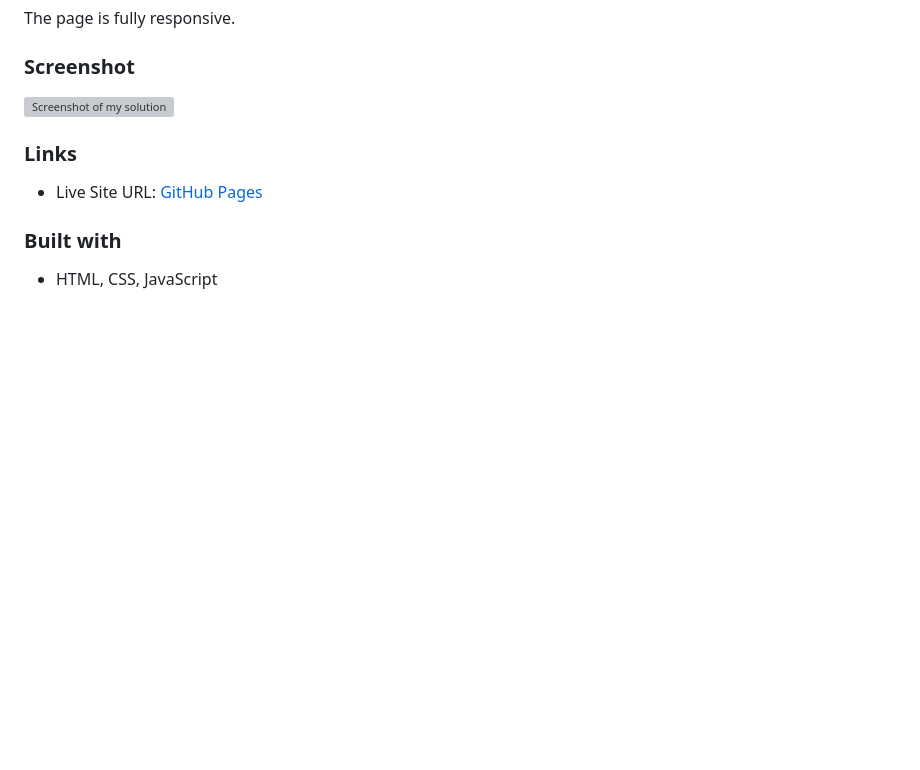
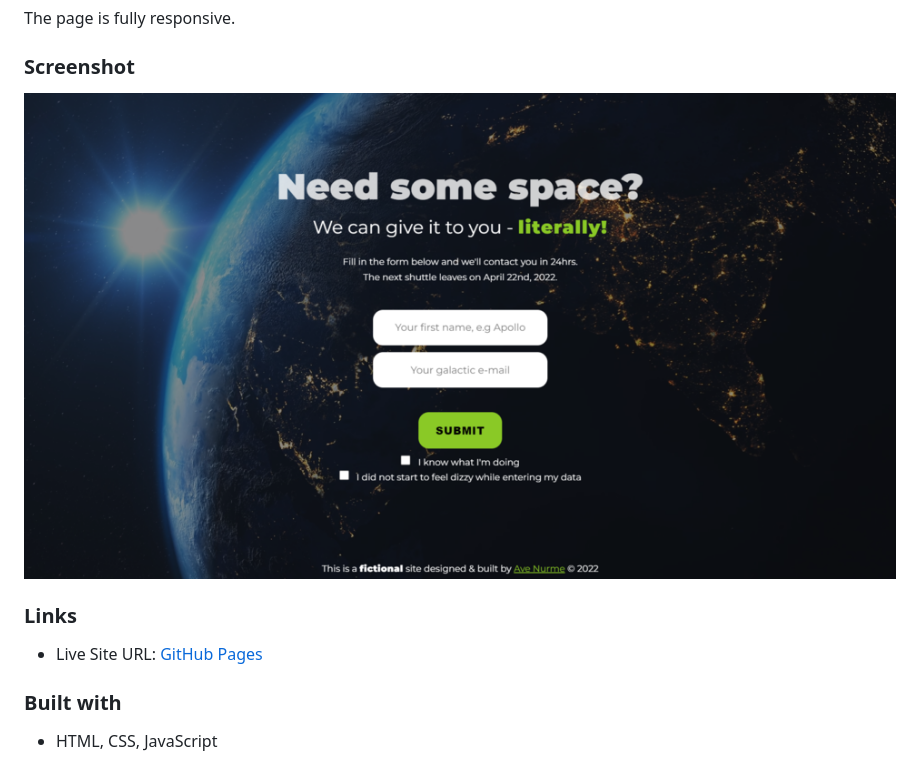
Before and after one commit to nurme-ave/space-project, a Markdown page: README.md, the part around the change. GitHub-like rendering; pictures changed too: assets/space_1.png (added); blank space fills up the shorter version; grey boxes are pictures that could not be loaded.

Commit message:
Modify screenshot in README

```diff
--- a/README.md
+++ b/README.md
@@ -21,7 +21,7 @@ The page is fully responsive.
 
 ### Screenshot
 
-![Screenshot of my solution](/assets/space.png)
+![Screenshot of my solution](/assets/space_1.png)
 
 ### Links
 
```
